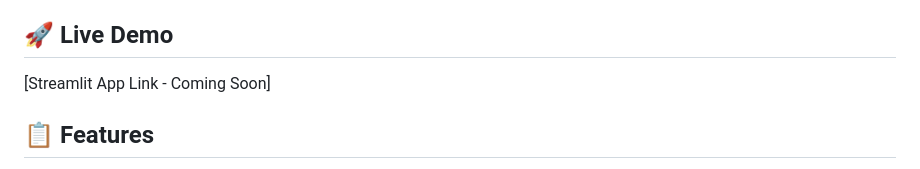
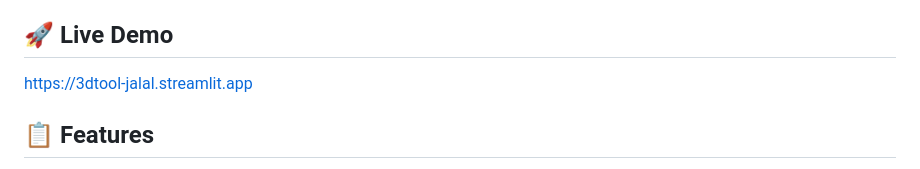
Before and after one commit to jalalrahbani/JalalWebsite, a Markdown page: tools/3DTool-Jalal/README.md, the part around one of its changes. Rendered like a GitHub page.

```diff
--- a/tools/3DTool-Jalal/README.md
+++ b/tools/3DTool-Jalal/README.md
@@ -4,7 +4,7 @@ A sophisticated 3D cell analysis and visualization tool for processing biologica
 
 ## 🚀 Live Demo
 
-[Streamlit App Link - Coming Soon]
+https://3dtool-jalal.streamlit.app
 
 ## 📋 Features
 
```
Also changed, not shown: other parts of tools/3DTool-Jalal/README.md (+1 -0 lines).
